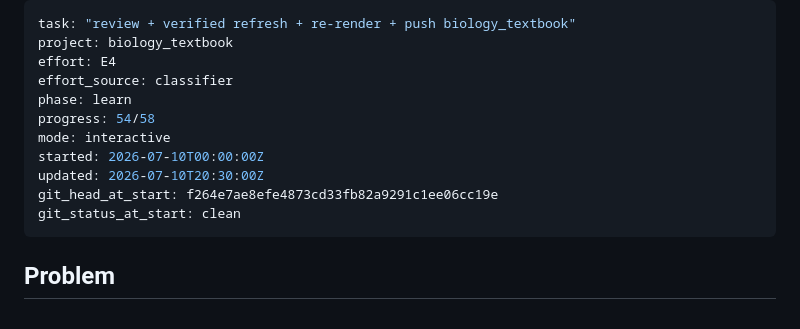
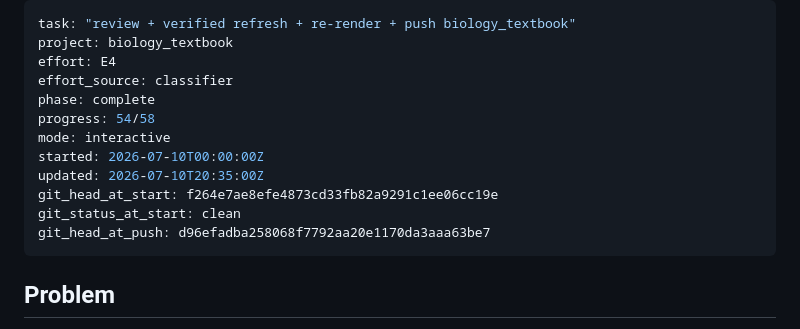
Before and after one commit to docxology/biology_textbook, a Markdown page: ISA.md, the part around the change. GitHub-like rendering.

Commit message:
chore: close ISA phase to complete, record pushed HEAD

```diff
--- a/ISA.md
+++ b/ISA.md
@@ -3,13 +3,14 @@ task: "review + verified refresh + re-render + push biology_textbook"
 project: biology_textbook
 effort: E4
 effort_source: classifier
-phase: learn
+phase: complete
 progress: 54/58
 mode: interactive
 started: 2026-07-10T00:00:00Z
-updated: 2026-07-10T20:30:00Z
+updated: 2026-07-10T20:35:00Z
 git_head_at_start: f264e7ae8efe4873cd33fb82a9291c1ee06cc19e
 git_status_at_start: clean
+git_head_at_push: d96efadba258068f7792aa20e1170da3aaa63be7
 ---
 
 ## Problem
```
